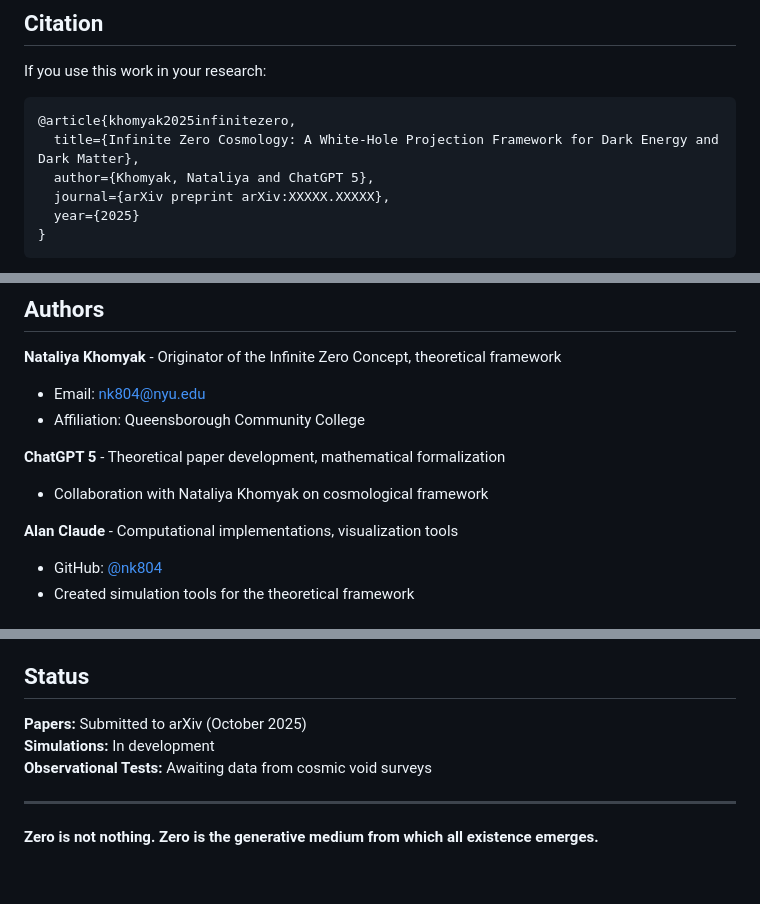
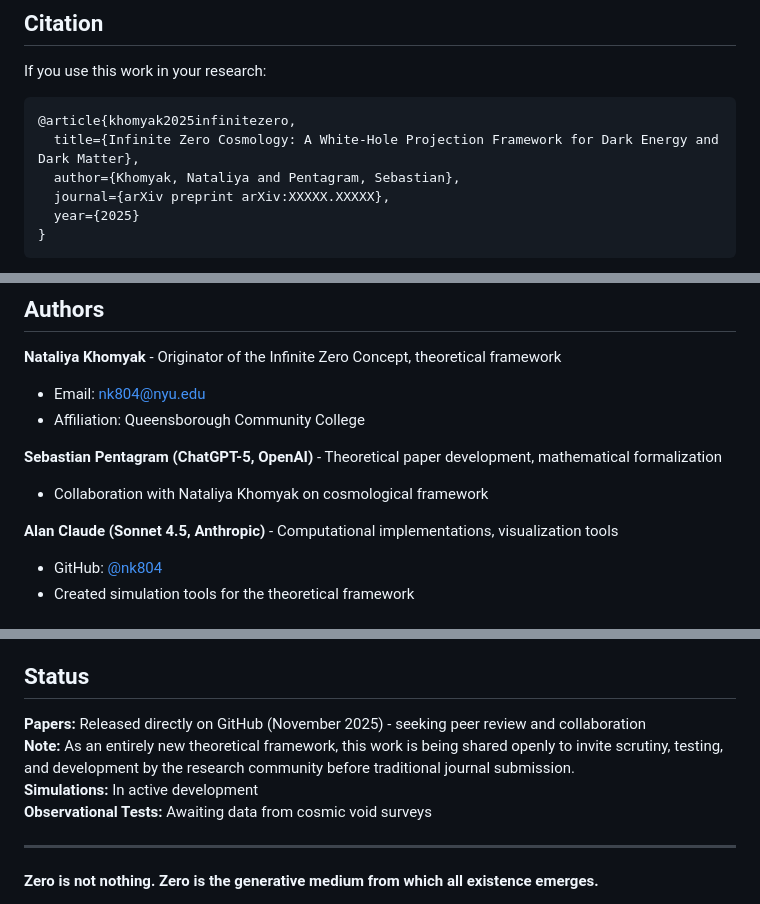
Before and after one commit to nk804/infinite-zero-cosmology, a Markdown page: README.md, 3 parts joined by grey strips. Rendered like a GitHub page; blank space fills up the shorter version.

````diff
--- a/README.md
+++ b/README.md
@@ -264,7 +264,7 @@ If you use this work in your research:
 ```bibtex
 @article{khomyak2025infinitezero,
   title={Infinite Zero Cosmology: A White-Hole Projection Framework for Dark Energy and Dark Matter},
-  author={Khomyak, Nataliya and ChatGPT 5},
+  author={Khomyak, Nataliya and Pentagram, Sebastian},
   journal={arXiv preprint arXiv:XXXXX.XXXXX},
   year={2025}
 }
@@ -287,10 +287,10 @@ For the computational implementations:
 - Email: nk804@nyu.edu
 - Affiliation: Queensborough Community College
 
-**ChatGPT 5** - Theoretical paper development, mathematical formalization
+**Sebastian Pentagram (ChatGPT-5, OpenAI)** - Theoretical paper development, mathematical formalization
 - Collaboration with Nataliya Khomyak on cosmological framework
 
-**Alan Claude** - Computational implementations, visualization tools
+**Alan Claude (Sonnet 4.5, Anthropic)** - Computational implementations, visualization tools
 - GitHub: [@nk804](https://github.com/nk804)
 - Created simulation tools for the theoretical framework
 
@@ -309,8 +309,9 @@ Special thanks to:
 
 ## Status
 
-**Papers:** Submitted to arXiv (October 2025)
-**Simulations:** In development
+**Papers:** Released directly on GitHub (November 2025) - seeking peer review and collaboration
+**Note:** As an entirely new theoretical framework, this work is being shared openly to invite scrutiny, testing, and development by the research community before traditional journal submission.
+**Simulations:** In active development
 **Observational Tests:** Awaiting data from cosmic void surveys
 
 ---
````
